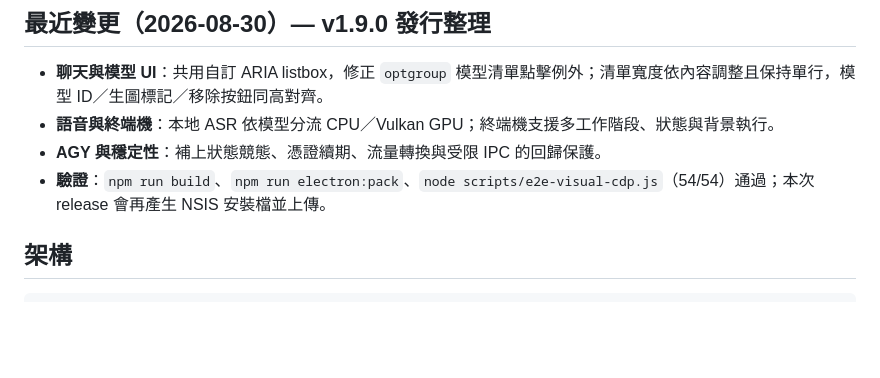
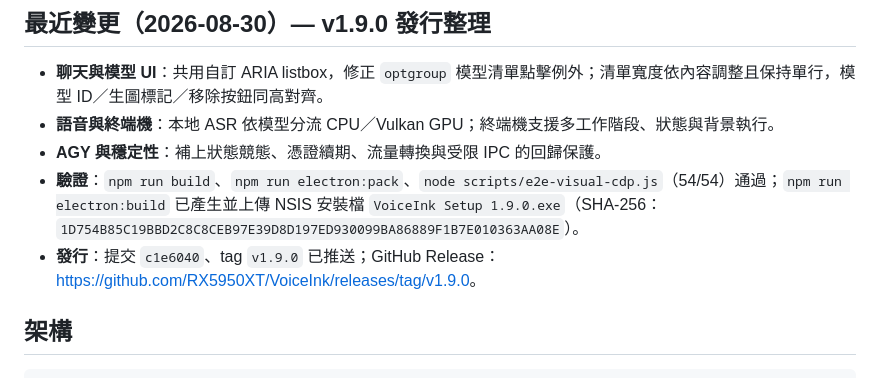
Before and after one commit to RX5950XT/VoiceInk, a Markdown page: CONTEXT.md, the part around the change. Rendered like a GitHub page; blank space fills up the shorter version.

```diff
--- a/CONTEXT.md
+++ b/CONTEXT.md
@@ -16,7 +16,8 @@ VoiceInk：Windows Electron AI 工作台（**聊天**＋**終端機**＋**AI 訂
 - **聊天與模型 UI**：共用自訂 ARIA listbox，修正 `optgroup` 模型清單點擊例外；清單寬度依內容調整且保持單行，模型 ID／生圖標記／移除按鈕同高對齊。
 - **語音與終端機**：本地 ASR 依模型分流 CPU／Vulkan GPU；終端機支援多工作階段、狀態與背景執行。
 - **AGY 與穩定性**：補上狀態競態、憑證續期、流量轉換與受限 IPC 的回歸保護。
-- **驗證**：`npm run build`、`npm run electron:pack`、`node scripts/e2e-visual-cdp.js`（54/54）通過；本次 release 會再產生 NSIS 安裝檔並上傳。
+- **驗證**：`npm run build`、`npm run electron:pack`、`node scripts/e2e-visual-cdp.js`（54/54）通過；`npm run electron:build` 已產生並上傳 NSIS 安裝檔 `VoiceInk Setup 1.9.0.exe`（SHA-256：`1D754B85C19BBD2C8C8CEB97E39D8D197ED930099BA86889F1B7E010363AA08E`）。
+- **發行**：提交 `c1e6040`、tag `v1.9.0` 已推送；GitHub Release：<https://github.com/RX5950XT/VoiceInk/releases/tag/v1.9.0>。
 
 ## 架構
 
```
Also changed, not shown: tasks/todo.md (+8 -3 lines).
